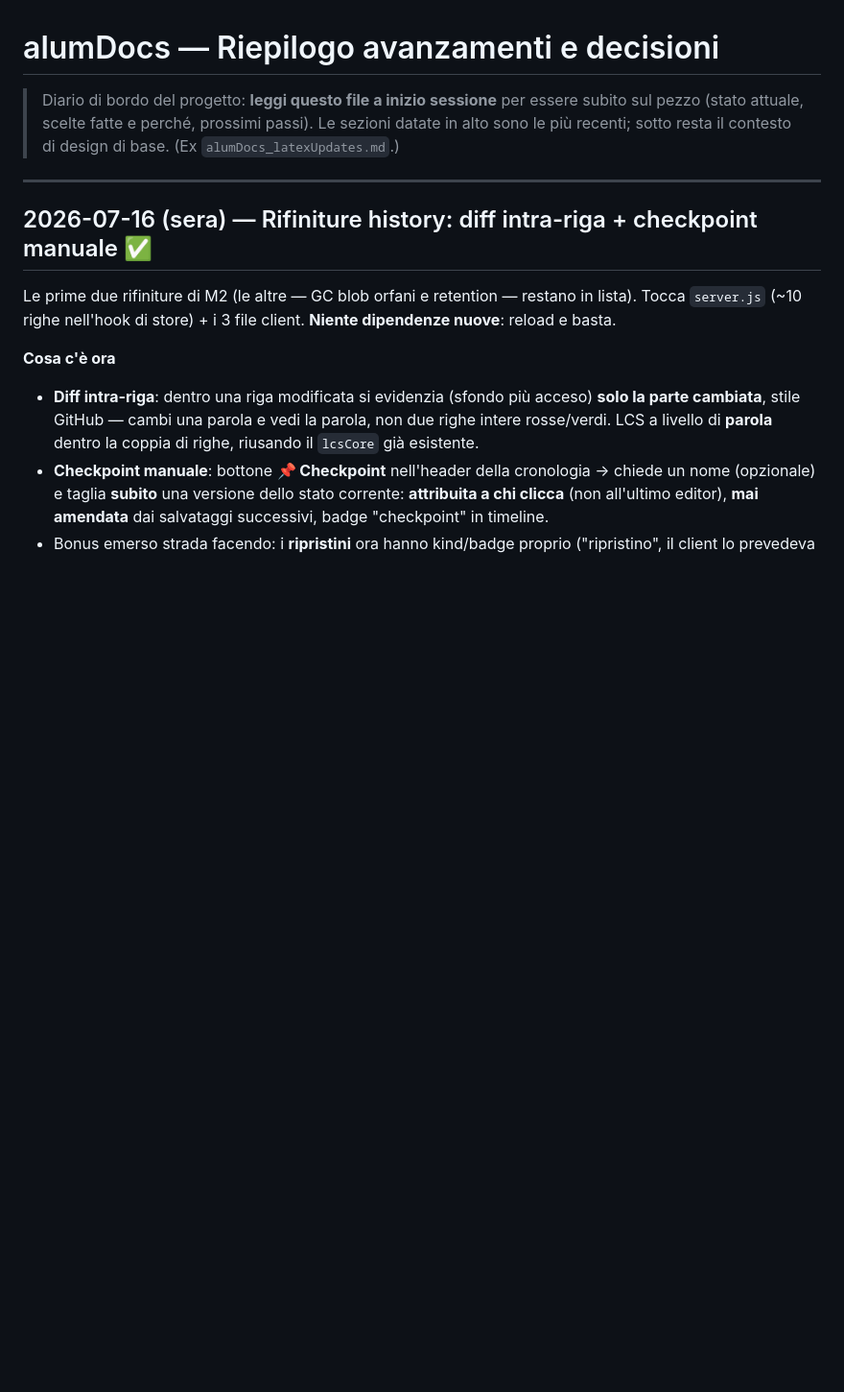
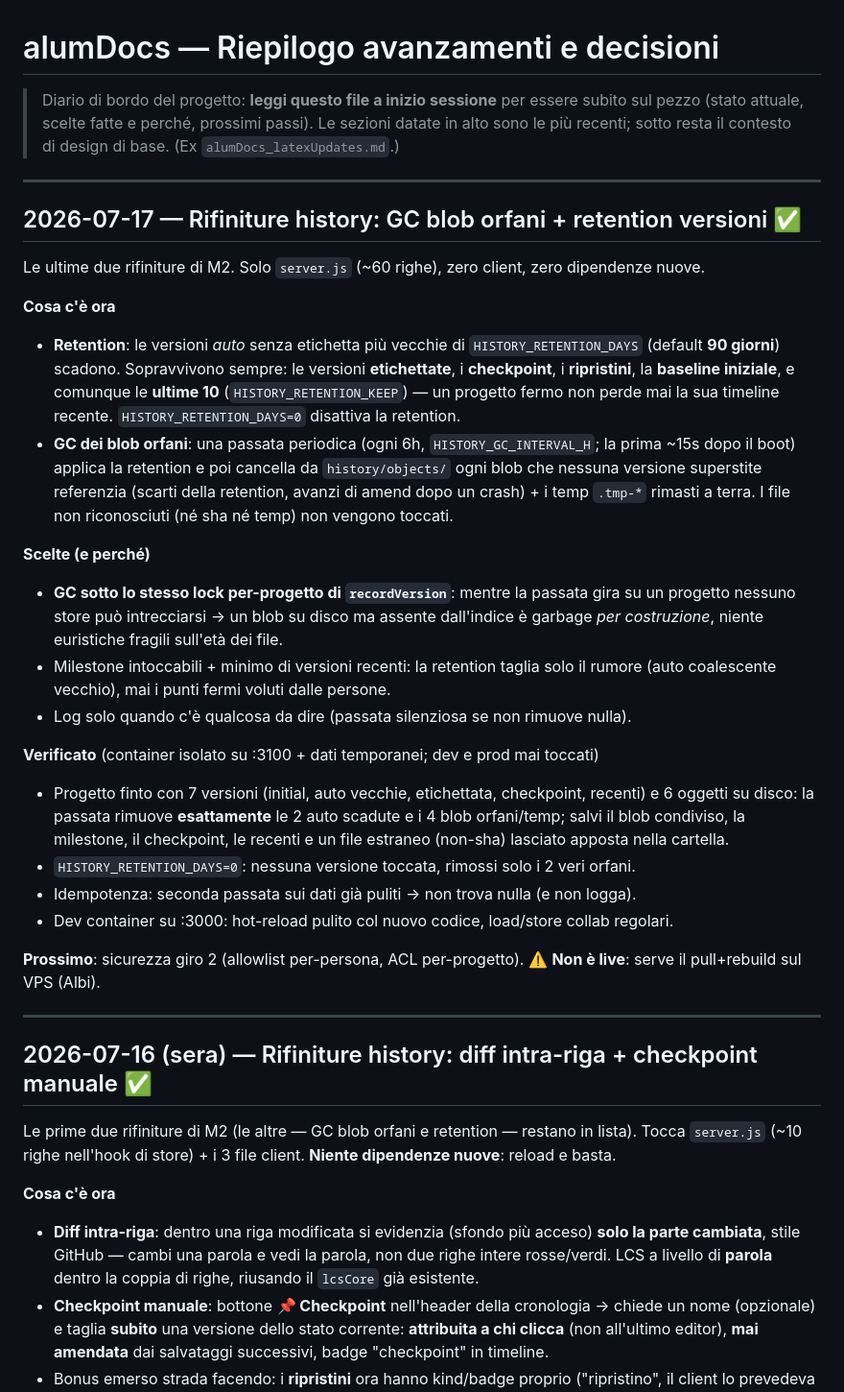
Before and after one commit to tech-ALUM/alumere, a Markdown page: RIEPILOGO-AVANZAMENTI.md, the part around the change. Shown at 96% size. Drawn GitHub-style; blank space fills up the shorter version.

Commit message:
docs: diario — GC blob orfani + retention
Co-Authored-By: Claude Fable 5 <noreply@anthropic.com>

```diff
--- a/RIEPILOGO-AVANZAMENTI.md
+++ b/RIEPILOGO-AVANZAMENTI.md
@@ -4,6 +4,44 @@
 > subito sul pezzo (stato attuale, scelte fatte e perché, prossimi passi). Le
 > sezioni datate in alto sono le più recenti; sotto resta il contesto di design di
 > base. (Ex `alumDocs_latexUpdates.md`.)
+
+---
+
+## 2026-07-17 — Rifiniture history: GC blob orfani + retention versioni ✅
+
+Le ultime due rifiniture di M2. Solo `server.js` (~60 righe), zero client, zero dipendenze nuove.
+
+**Cosa c'è ora**
+- **Retention**: le versioni *auto* senza etichetta più vecchie di `HISTORY_RETENTION_DAYS`
+  (default **90 giorni**) scadono. Sopravvivono sempre: le versioni **etichettate**, i
+  **checkpoint**, i **ripristini**, la **baseline iniziale**, e comunque le **ultime 10**
+  (`HISTORY_RETENTION_KEEP`) — un progetto fermo non perde mai la sua timeline recente.
+  `HISTORY_RETENTION_DAYS=0` disattiva la retention.
+- **GC dei blob orfani**: una passata periodica (ogni 6h, `HISTORY_GC_INTERVAL_H`; la prima
+  ~15s dopo il boot) applica la retention e poi cancella da `history/objects/` ogni blob che
+  nessuna versione superstite referenzia (scarti della retention, avanzi di amend dopo un
+  crash) + i temp `.tmp-*` rimasti a terra. I file non riconosciuti (né sha né temp) non
+  vengono toccati.
+
+**Scelte (e perché)**
+- **GC sotto lo stesso lock per-progetto di `recordVersion`**: mentre la passata gira su un
+  progetto nessuno store può intrecciarsi → un blob su disco ma assente dall'indice è garbage
+  *per costruzione*, niente euristiche fragili sull'età dei file.
+- Milestone intoccabili + minimo di versioni recenti: la retention taglia solo il rumore
+  (auto coalescente vecchio), mai i punti fermi voluti dalle persone.
+- Log solo quando c'è qualcosa da dire (passata silenziosa se non rimuove nulla).
+
+**Verificato** (container isolato su :3100 + dati temporanei; dev e prod mai toccati)
+- Progetto finto con 7 versioni (initial, auto vecchie, etichettata, checkpoint, recenti) e 6
+  oggetti su disco: la passata rimuove **esattamente** le 2 auto scadute e i 4 blob
+  orfani/temp; salvi il blob condiviso, la milestone, il checkpoint, le recenti e un file
+  estraneo (non-sha) lasciato apposta nella cartella.
+- `HISTORY_RETENTION_DAYS=0`: nessuna versione toccata, rimossi solo i 2 veri orfani.
+- Idempotenza: seconda passata sui dati già puliti → non trova nulla (e non logga).
+- Dev container su :3000: hot-reload pulito col nuovo codice, load/store collab regolari.
+
+**Prossimo**: sicurezza giro 2 (allowlist per-persona, ACL per-progetto). ⚠️ **Non è live**:
+serve il pull+rebuild sul VPS (Albi).
 
 ---
 
```
